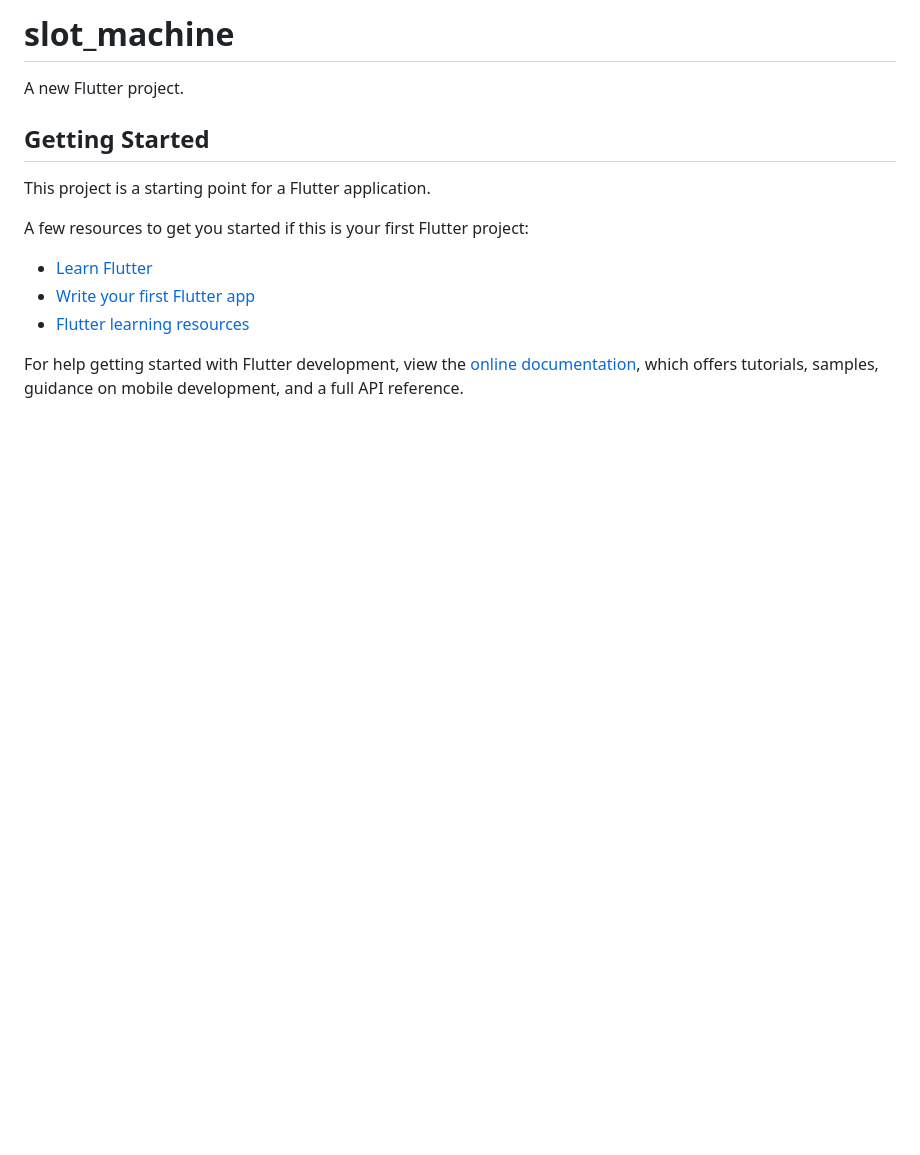
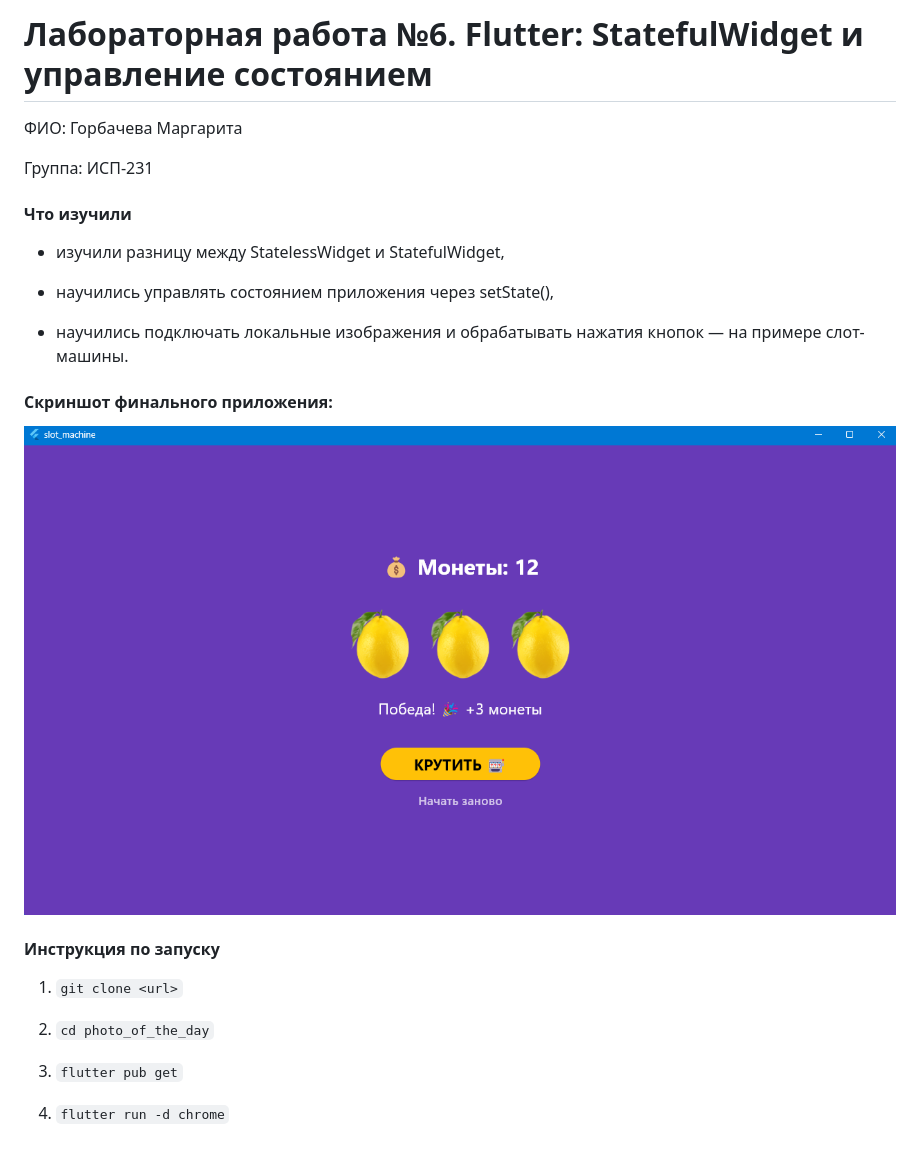
Before and after one commit to gorbashevarita/Flutter_Lab7, a Markdown page: README.md, the part around the change. GitHub-like rendering; pictures changed too: img/image.png (added); blank space fills up the shorter version.

Commit message:
added README description and completed labs

```diff
--- a/README.md
+++ b/README.md
@@ -1,17 +1,27 @@
-# slot_machine
+# Лабораторная работа №6. Flutter: StatefulWidget и управление состоянием
 
-A new Flutter project.
+ФИО: Горбачева Маргарита
 
-## Getting Started
+Группа: ИСП-231
 
-This project is a starting point for a Flutter application.
+#### Что изучили
 
-A few resources to get you started if this is your first Flutter project:
+ - изучили разницу между StatelessWidget и StatefulWidget,
 
-- [Learn Flutter](https://docs.flutter.dev/get-started/learn-flutter)
-- [Write your first Flutter app](https://docs.flutter.dev/get-started/codelab)
-- [Flutter learning resources](https://docs.flutter.dev/reference/learning-resources)
+- научились управлять состоянием приложения через setState(),
 
-For help getting started with Flutter development, view the
-[online documentation](https://docs.flutter.dev/), which offers tutorials,
-samples, guidance on mobile development, and a full API reference.
+- научились подключать локальные изображения и обрабатывать нажатия кнопок — на примере слот-машины.
+
+#### Скриншот финального приложения:
+
+![Финальное фото приложения](img/image.png)
+
+#### Инструкция по запуску
+
+1. `git clone <url>`
+
+2. `cd photo_of_the_day`
+
+3. `flutter pub get`
+
+4. `flutter run -d chrome`
```
Also changed, not shown: 1 other file.
